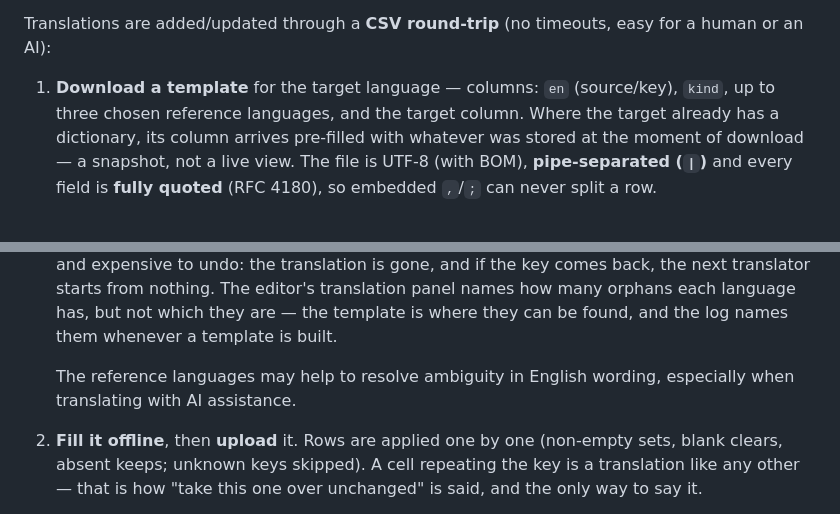
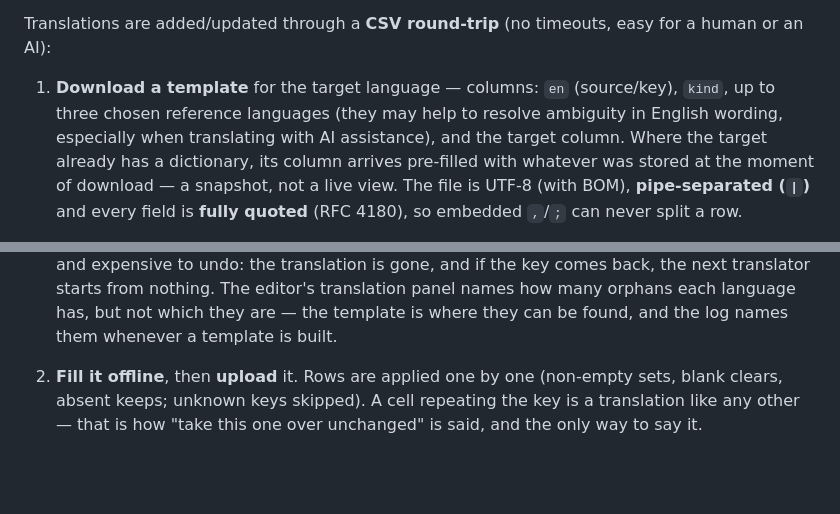
Before and after one commit to saiedt/gpsmcpmms, a Markdown page: README.md, 2 parts joined by grey strips. GitHub-like rendering; blank space fills up the shorter version.

```diff
--- a/README.md
+++ b/README.md
@@ -478,7 +478,8 @@ Translations are added/updated through a **CSV round-trip** (no timeouts, easy f
 a human or an AI):
 
 1. **Download a template** for the target language — columns: `en` (source/key),
-   `kind`, up to three chosen reference languages, and the target column. Where
+   `kind`, up to three chosen reference languages (they may help to resolve ambiguity in English wording,
+   especially when translating with AI assistance), and the target column. Where
    the target already has a dictionary, its column arrives pre-filled with whatever
    was stored at the moment of download — a snapshot, not a live view. The file
    is UTF-8 (with BOM), **pipe-separated (`|`)** and every field is **fully
@@ -521,9 +522,6 @@ a human or an AI):
    from nothing. The editor's translation panel names how many orphans each
    language has, but not which they are — the template is where they can be
    found, and the log names them whenever a template is built.
-
-   The reference languages may help to resolve ambiguity in English wording,
-   especially when translating with AI assistance.
 2. **Fill it offline**, then **upload** it. Rows are applied one by one
    (non-empty sets, blank clears, absent keeps; unknown keys skipped). A cell
    repeating the key is a translation like any other — that is how "take this
```
